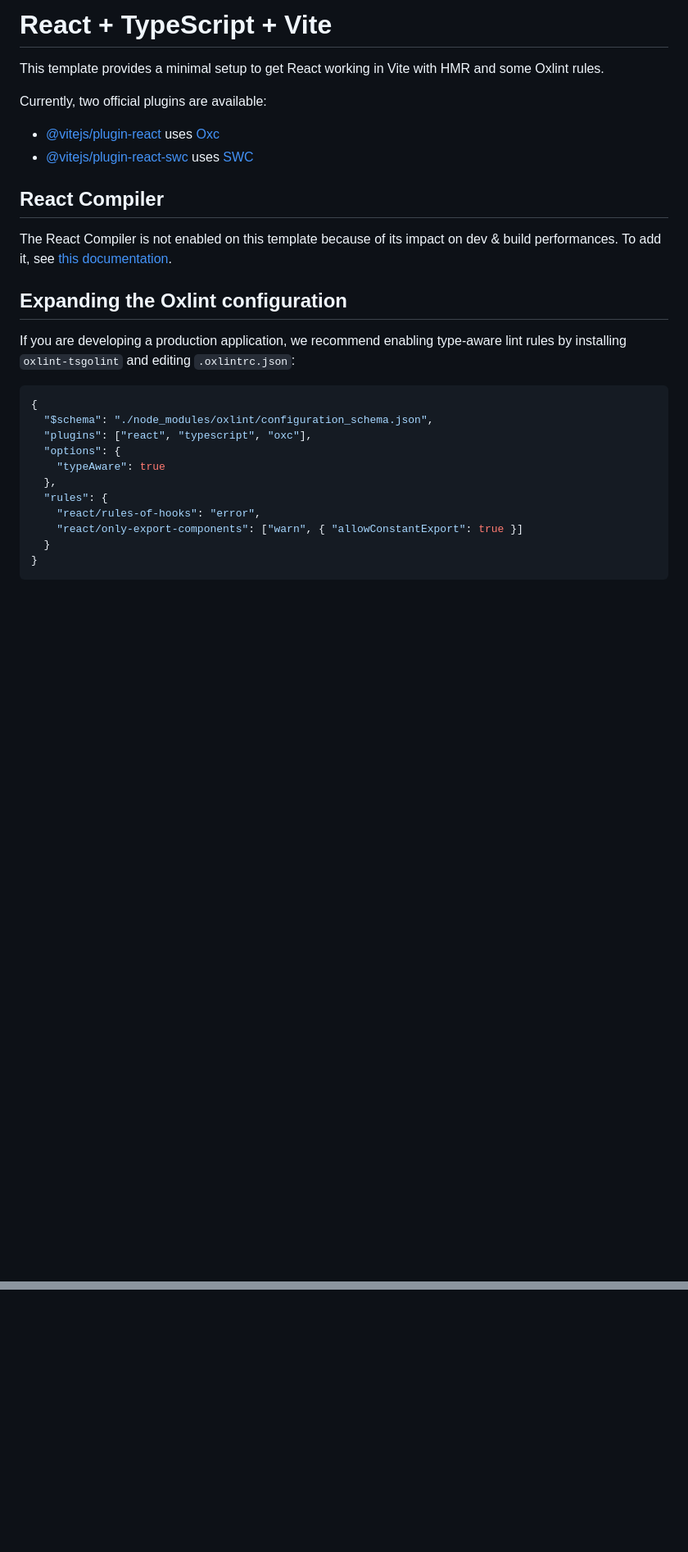
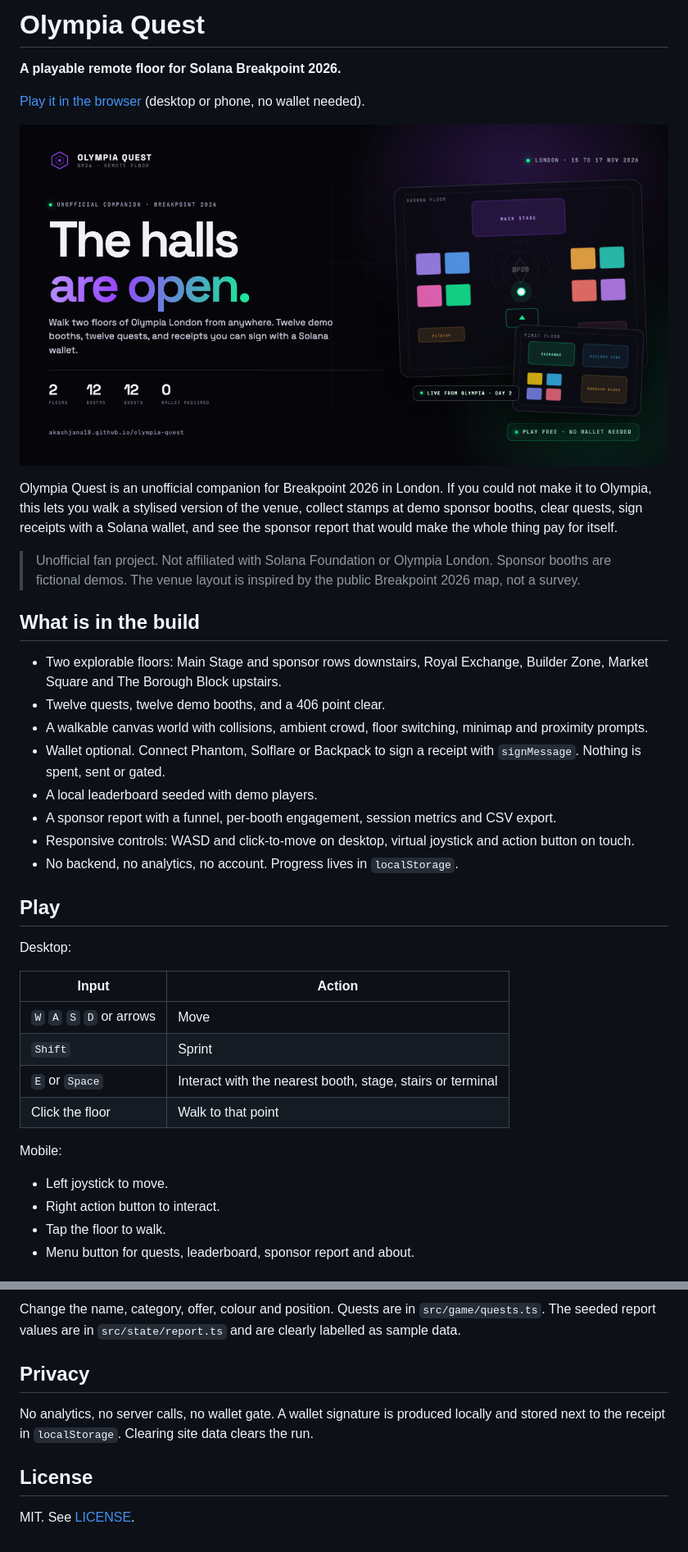
Before and after one commit to AkashJana18/olympia-quest, a Markdown page: README.md, 2 parts joined by grey strips. Shown at 82% size. Drawn GitHub-style; pictures changed too: public/og.png (added); blank space fills up the shorter version.

Commit message:
docs: add readme license and social share card

````diff
--- a/README.md
+++ b/README.md
@@ -1,29 +1,41 @@
-# React + TypeScript + Vite
+# Olympia Quest
 
-This template provides a minimal setup to get React working in Vite with HMR and some Oxlint rules.
+**A playable remote floor for Solana Breakpoint 2026.**
 
-Currently, two official plugins are available:
+[Play it in the browser](https://akashjana18.github.io/olympia-quest/) (desktop or phone, no wallet needed).
 
-- [@vitejs/plugin-react](https://github.com/vitejs/vite-plugin-react/blob/main/packages/plugin-react) uses [Oxc](https://oxc.rs)
-- [@vitejs/plugin-react-swc](https://github.com/vitejs/vite-plugin-react/blob/main/packages/plugin-react-swc) uses [SWC](https://swc.rs/)
+![Olympia Quest](public/og.png)
 
-## React Compiler
+Olympia Quest is an unofficial companion for Breakpoint 2026 in London. If you could not make it to Olympia, this lets you walk a stylised version of the venue, collect stamps at demo sponsor booths, clear quests, sign receipts with a Solana wallet, and see the sponsor report that would make the whole thing pay for itself.
 
-The React Compiler is not enabled on this template because of its impact on dev & build performances. To add it, see [this documentation](https://react.dev/learn/react-compiler/installation).
+> Unofficial fan project. Not affiliated with Solana Foundation or Olympia London. Sponsor booths are fictional demos. The venue layout is inspired by the public Breakpoint 2026 map, not a survey.
 
-## Expanding the Oxlint configuration
+## What is in the build
 
-If you are developing a production application, we recommend enabling type-aware lint rules by installing `oxlint-tsgolint` and editing `.oxlintrc.json`:
+- Two explorable floors: Main Stage and sponsor rows downstairs, Royal Exchange, Builder Zone, Market Square and The Borough Block upstairs.
+- Twelve quests, twelve demo booths, and a 406 point clear.
+- A walkable canvas world with collisions, ambient crowd, floor switching, minimap and proximity prompts.
+- Wallet optional. Connect Phantom, Solflare or Backpack to sign a receipt with `signMessage`. Nothing is spent, sent or gated.
+- A local leaderboard seeded with demo players.
+- A sponsor report with a funnel, per-booth engagement, session metrics and CSV export.
+- Responsive controls: WASD and click-to-move on desktop, virtual joystick and action button on touch.
+- No backend, no analytics, no account. Progress lives in `localStorage`.
 
-```json
-{
-  "$schema": "./node_modules/oxlint/configuration_schema.json",
-  "plugins": ["react", "typescript", "oxc"],
-  "options": {
-    "typeAware": true
-  },
-  "rules": {
-    "react/rules-of-hooks": "error",
-    "react/only-export-components": ["warn", { "allowConstantExport": true }]
-  }
-}
+## Play
+
+Desktop:
+
+| Input | Action |
+| --- | --- |
+| `W` `A` `S` `D` or arrows | Move |
+| `Shift` | Sprint |
+| `E` or `Space` | Interact with the nearest booth, stage, stairs or terminal |
+| Click the floor | Walk to that point |
+
+Mobile:
+
+- Left joystick to move.
+- Right action button to interact.
+- Tap the floor to walk.
+- Menu button for quests, leaderboard, sponsor report and about.
+
@@ -32,0 +114,9 @@ See the [Oxlint rules documentation](https://oxc.rs/docs/guide/usage/linter/rule
+Change the name, category, offer, colour and position. Quests are in `src/game/quests.ts`. The seeded report values are in `src/state/report.ts` and are clearly labelled as sample data.
+
+## Privacy
+
+No analytics, no server calls, no wallet gate. A wallet signature is produced locally and stored next to the receipt in `localStorage`. Clearing site data clears the run.
+
+## License
+
+MIT. See [LICENSE](LICENSE).
````
Also changed, not shown: other parts of README.md (+70 -1 lines), 1 other file.
